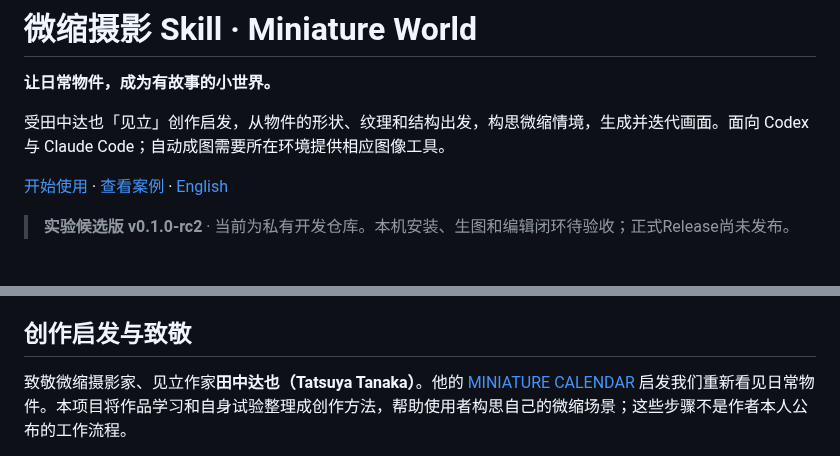
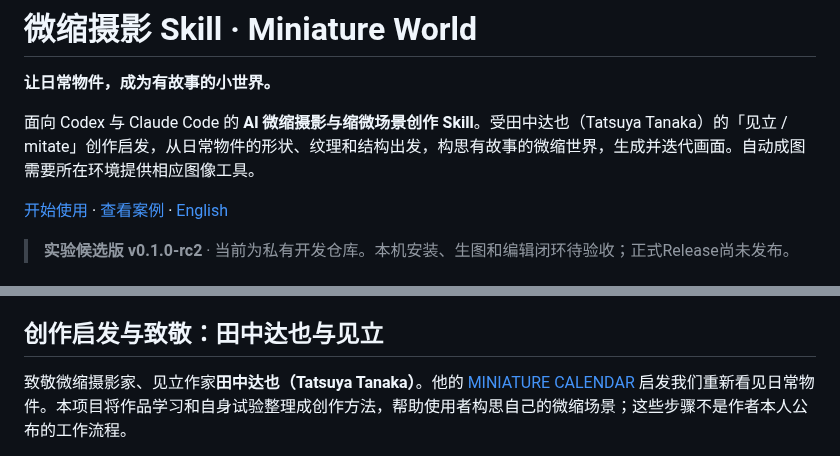
Before and after one commit to denggui-ai/create-miniature-world, a Markdown page: README.md, 2 parts joined by grey strips. Rendered like a GitHub page.

```diff
--- a/README.md
+++ b/README.md
@@ -2,7 +2,7 @@
 
 **让日常物件，成为有故事的小世界。**
 
-受田中达也「见立」创作启发，从物件的形状、纹理和结构出发，构思微缩情境，生成并迭代画面。面向 Codex 与 Claude Code；自动成图需要所在环境提供相应图像工具。
+面向 Codex 与 Claude Code 的 **AI 微缩摄影与缩微场景创作 Skill**。受田中达也（Tatsuya Tanaka）的「见立 / mitate」创作启发，从日常物件的形状、纹理和结构出发，构思有故事的微缩世界，生成并迭代画面。自动成图需要所在环境提供相应图像工具。
 
 [开始使用](docs/INSTALL.md) · [查看案例](examples/SELECTED.md) · [English](README.en.md)
 
@@ -68,7 +68,7 @@
 - **微缩人偶**：比例、姿态和涂装需看图判断；严格匹配实物时需提供有权使用的参考图。项目1:64是规划值，不是作者或Preiser的统一比例，也不是生成尺寸保证。
 - **验证状态**：已有历史案例与文件检查；两个宿主的真实本机闭环均待验收。详见[验证记录](docs/VALIDATION.md)。
 
-## 创作启发与致敬
+## 创作启发与致敬：田中达也与见立
 
 致敬微缩摄影家、见立作家**田中达也（Tatsuya Tanaka）**。他的 [MINIATURE CALENDAR](https://miniature-calendar.com/about/) 启发我们重新看见日常物件。本项目将作品学习和自身试验整理成创作方法，帮助使用者构思自己的微缩场景；这些步骤不是作者本人公布的工作流程。
 
```
Also changed, not shown: other parts of README.md (+4 -4 lines), README.en.md (+1 -1 lines).
